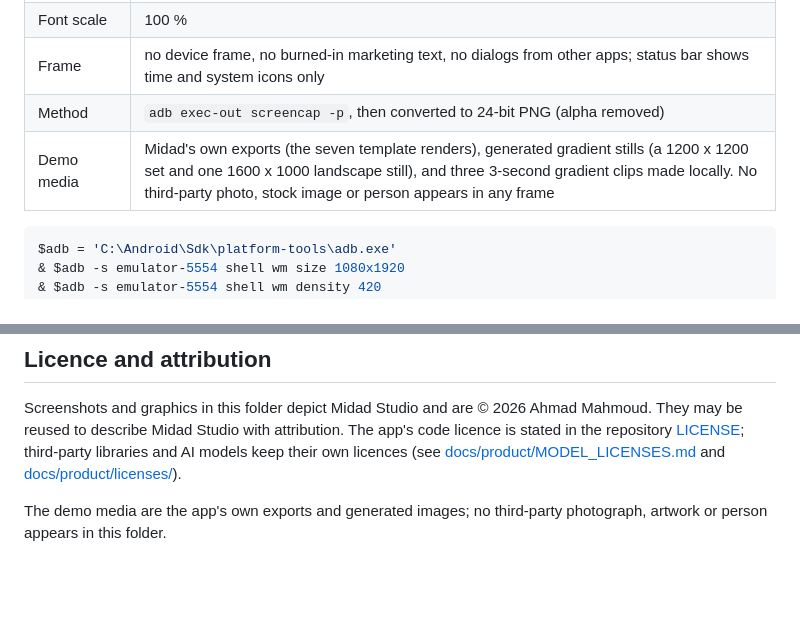
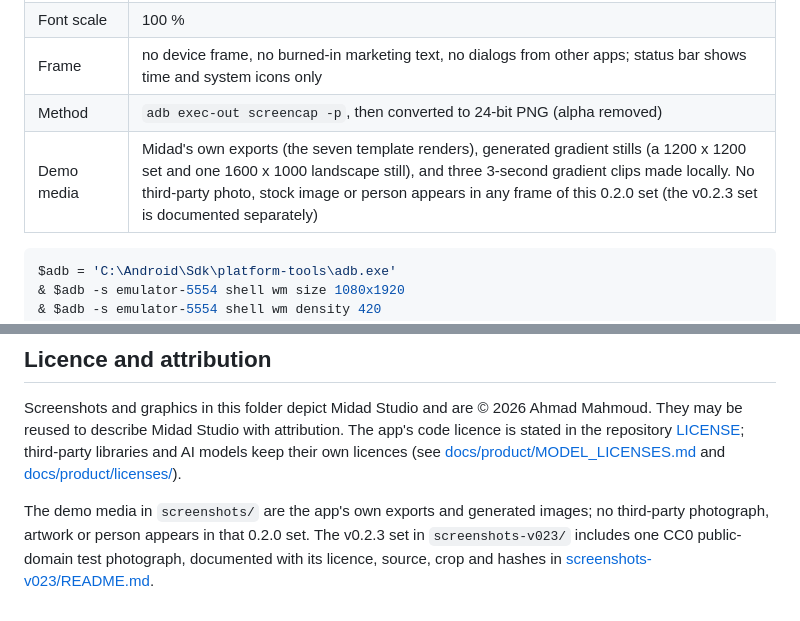
Before and after one commit to ahmadmhmdsy/midad-studio, a Markdown page: docs/store/README.md, 2 parts joined by grey strips. GitHub-like rendering; blank space fills up the shorter version.

Commit message:
docs(store): use a CC0 male test portrait for the photo and cut-out screenshots
Replace the previous unverified test portrait in 05-photo-adjust.png and 06-ai-cutout.png with a CC0 1.0 public-domain photograph (Wikimedia Commons / Unsplash, cropped), document its licence, source and new hashes in the capture README, and update the landing page and README disclosures. The person shown is not affiliated with or endorsing the app.

````diff
--- a/docs/store/README.md
+++ b/docs/store/README.md
@@ -106,7 +106,7 @@ submitted to any store.
 | Font scale | 100 % |
 | Frame | no device frame, no burned-in marketing text, no dialogs from other apps; status bar shows time and system icons only |
 | Method | `adb exec-out screencap -p`, then converted to 24-bit PNG (alpha removed) |
-| Demo media | Midad's own exports (the seven template renders), generated gradient stills (a 1200 x 1200 set and one 1600 x 1000 landscape still), and three 3-second gradient clips made locally. No third-party photo, stock image or person appears in any frame |
+| Demo media | Midad's own exports (the seven template renders), generated gradient stills (a 1200 x 1200 set and one 1600 x 1000 landscape still), and three 3-second gradient clips made locally. No third-party photo, stock image or person appears in any frame of this 0.2.0 set (the v0.2.3 set is documented separately) |
 
 ```powershell
 $adb = 'C:\Android\Sdk\platform-tools\adb.exe'
@@ -136,5 +136,7 @@ repository [LICENSE](../../LICENSE); third-party libraries and AI models keep th
 (see [docs/product/MODEL_LICENSES.md](../product/MODEL_LICENSES.md) and
 [docs/product/licenses/](../product/licenses/)).
 
-The demo media are the app's own exports and generated images; no third-party photograph, artwork
-or person appears in this folder.
+The demo media in `screenshots/` are the app's own exports and generated images; no third-party
+photograph, artwork or person appears in that 0.2.0 set. The v0.2.3 set in `screenshots-v023/`
+includes one CC0 public-domain test photograph, documented with its licence, source, crop and
+hashes in [screenshots-v023/README.md](screenshots-v023/README.md).
````
Also changed, not shown: README.md (+1 -1 lines), docs/store/screenshots-v023/05-photo-adjust.png, docs/store/screenshots-v023/06-ai-cutout.png, 2 other files.
